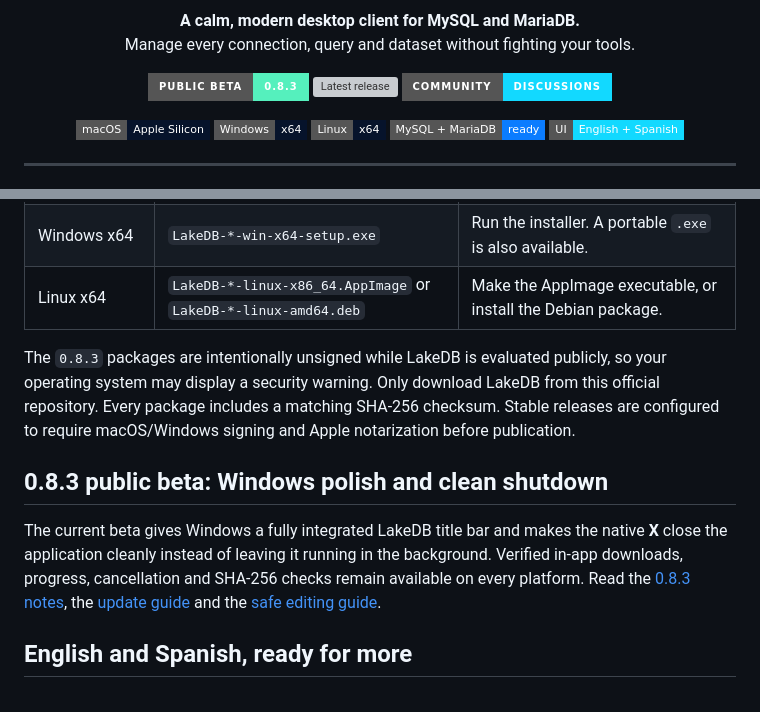
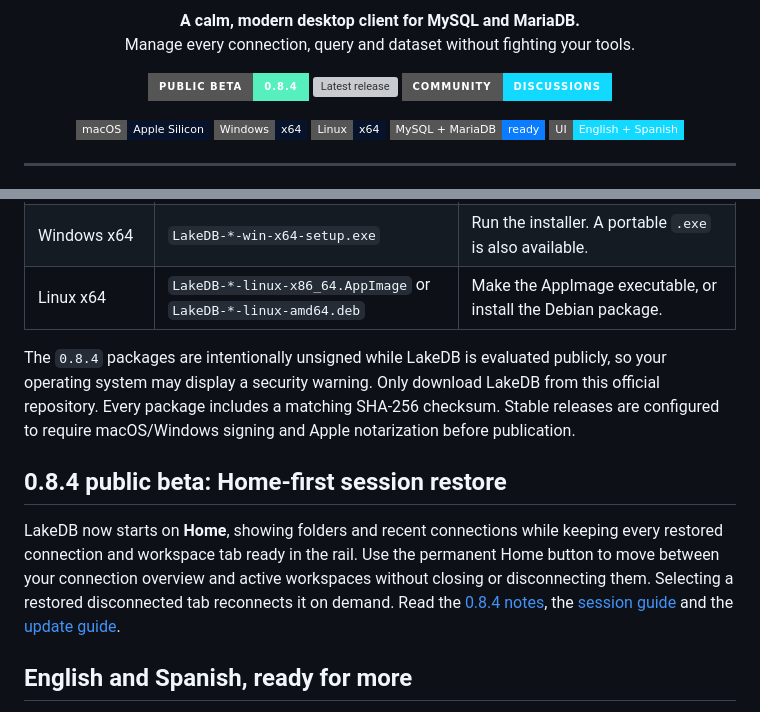
Before and after one commit to DavLagoHern/LakeDB, a Markdown page: README.md, 2 parts joined by grey strips. GitHub-like rendering; badges without logos; grey boxes are pictures that could not be loaded.

Commit message:
docs: announce LakeDB 0.8.4

```diff
--- a/README.md
+++ b/README.md
@@ -8,7 +8,7 @@
 </p>
 
 <p align="center">
-  <a href="https://github.com/DavLagoHern/LakeDB/releases/tag/v0.8.3"><img alt="LakeDB 0.8 public beta" src="https://img.shields.io/badge/PUBLIC_BETA-0.8.3-55f0bd?style=for-the-badge&logo=github&logoColor=020817"></a>
+  <a href="https://github.com/DavLagoHern/LakeDB/releases/tag/v0.8.4"><img alt="LakeDB 0.8 public beta" src="https://img.shields.io/badge/PUBLIC_BETA-0.8.4-55f0bd?style=for-the-badge&logo=github&logoColor=020817"></a>
   <a href="https://github.com/DavLagoHern/LakeDB/releases/latest"><img alt="Latest release" src="https://img.shields.io/github/v/release/DavLagoHern/LakeDB?style=for-the-badge&color=0b7cff&label=DOWNLOAD"></a>
   <a href="https://github.com/DavLagoHern/LakeDB/discussions"><img alt="LakeDB community" src="https://img.shields.io/badge/COMMUNITY-DISCUSSIONS-12d9ff?style=for-the-badge&logo=github&logoColor=020817"></a>
 </p>
@@ -80,11 +80,11 @@ Open the [latest release](https://github.com/DavLagoHern/LakeDB/releases/latest)
 | Windows x64 | `LakeDB-*-win-x64-setup.exe` | Run the installer. A portable `.exe` is also available. |
 | Linux x64 | `LakeDB-*-linux-x86_64.AppImage` or `LakeDB-*-linux-amd64.deb` | Make the AppImage executable, or install the Debian package. |
 
-The `0.8.3` packages are intentionally unsigned while LakeDB is evaluated publicly, so your operating system may display a security warning. Only download LakeDB from this official repository. Every package includes a matching SHA-256 checksum. Stable releases are configured to require macOS/Windows signing and Apple notarization before publication.
+The `0.8.4` packages are intentionally unsigned while LakeDB is evaluated publicly, so your operating system may display a security warning. Only download LakeDB from this official repository. Every package includes a matching SHA-256 checksum. Stable releases are configured to require macOS/Windows signing and Apple notarization before publication.
 
-## 0.8.3 public beta: Windows polish and clean shutdown
+## 0.8.4 public beta: Home-first session restore
 
-The current beta gives Windows a fully integrated LakeDB title bar and makes the native **X** close the application cleanly instead of leaving it running in the background. Verified in-app downloads, progress, cancellation and SHA-256 checks remain available on every platform. Read the [0.8.3 notes](https://github.com/DavLagoHern/LakeDB/releases/tag/v0.8.3), the [update guide](https://github.com/DavLagoHern/LakeDB/wiki/Updates-Recovery-and-Restores) and the [safe editing guide](https://github.com/DavLagoHern/LakeDB/wiki/Tables-and-Safe-Editing).
+LakeDB now starts on **Home**, showing folders and recent connections while keeping every restored connection and workspace tab ready in the rail. Use the permanent Home button to move between your connection overview and active workspaces without closing or disconnecting them. Selecting a restored disconnected tab reconnects it on demand. Read the [0.8.4 notes](https://github.com/DavLagoHern/LakeDB/releases/tag/v0.8.4), the [session guide](https://github.com/DavLagoHern/LakeDB/wiki/Appearance-Language-and-Sessions) and the [update guide](https://github.com/DavLagoHern/LakeDB/wiki/Updates-Recovery-and-Restores).
 
 ## English and Spanish, ready for more
 
```
